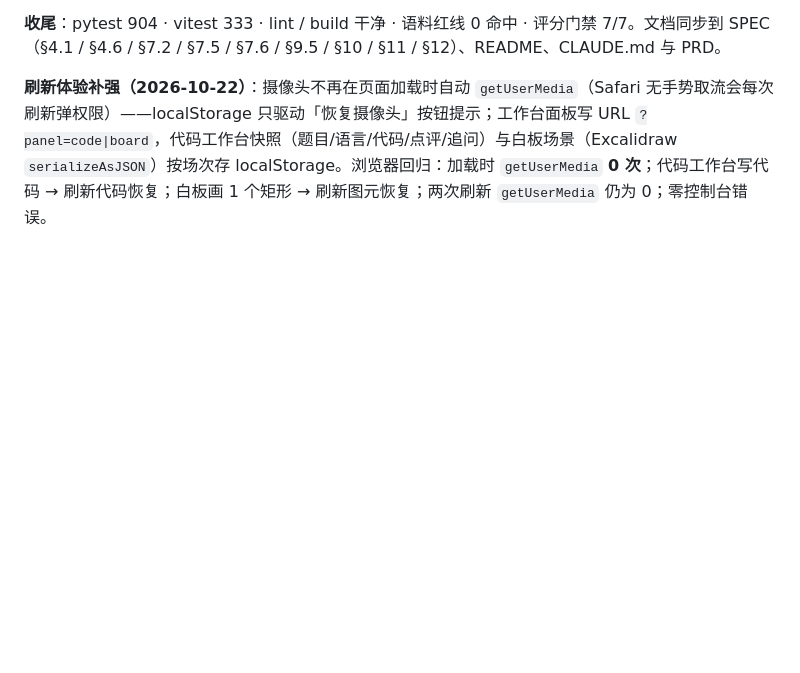
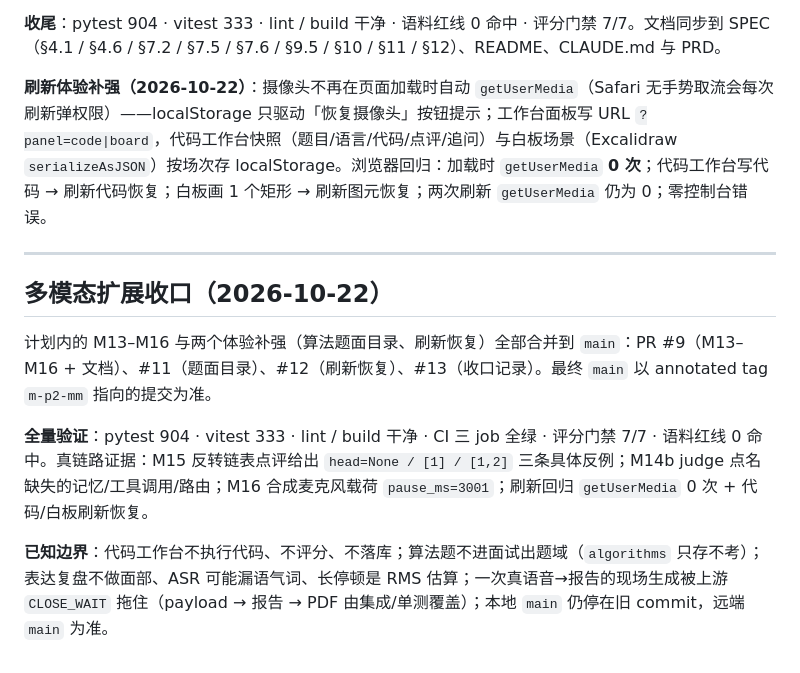
Before and after one commit to Q-77-i/Marda, a Markdown page: docs/开发历程.md, the part around the change. Rendered like a GitHub page; blank space fills up the shorter version.

```diff
--- a/docs/开发历程.md
+++ b/docs/开发历程.md
@@ -186,3 +186,13 @@ GitHub Actions 三 job（后端 pytest / 前端 lint+vitest+build / 语料入库
 **收尾**：pytest 904 · vitest 333 · lint / build 干净 · 语料红线 0 命中 · 评分门禁 7/7。文档同步到 SPEC（§4.1 / §4.6 / §7.2 / §7.5 / §7.6 / §9.5 / §10 / §11 / §12）、README、CLAUDE.md 与 PRD。
 
 **刷新体验补强（2026-10-22）**：摄像头不再在页面加载时自动 `getUserMedia`（Safari 无手势取流会每次刷新弹权限）——localStorage 只驱动「恢复摄像头」按钮提示；工作台面板写 URL `?panel=code|board`，代码工作台快照（题目/语言/代码/点评/追问）与白板场景（Excalidraw `serializeAsJSON`）按场次存 localStorage。浏览器回归：加载时 `getUserMedia` **0 次**；代码工作台写代码 → 刷新代码恢复；白板画 1 个矩形 → 刷新图元恢复；两次刷新 `getUserMedia` 仍为 0；零控制台错误。
+
+---
+
+## 多模态扩展收口（2026-10-22）
+
+计划内的 M13–M16 与两个体验补强（算法题面目录、刷新恢复）全部合并到 `main`：PR #9（M13–M16 + 文档）、#11（题面目录）、#12（刷新恢复）、#13（收口记录）。最终 `main` 以 annotated tag `m-p2-mm` 指向的提交为准。
+
+**全量验证**：pytest 904 · vitest 333 · lint / build 干净 · CI 三 job 全绿 · 评分门禁 7/7 · 语料红线 0 命中。真链路证据：M15 反转链表点评给出 `head=None / [1] / [1,2]` 三条具体反例；M14b judge 点名缺失的记忆/工具调用/路由；M16 合成麦克风载荷 `pause_ms=3001`；刷新回归 `getUserMedia` 0 次 + 代码/白板刷新恢复。
+
+**已知边界**：代码工作台不执行代码、不评分、不落库；算法题不进面试出题域（`algorithms` 只存不考）；表达复盘不做面部、ASR 可能漏语气词、长停顿是 RMS 估算；一次真语音→报告的现场生成被上游 `CLOSE_WAIT` 拖住（payload → 报告 → PDF 由集成/单测覆盖）；本地 `main` 仍停在旧 commit，远端 `main` 为准。
```
Also changed, not shown: CLAUDE.md (+1 -1 lines), docs/SPEC.md (+1 -1 lines).
